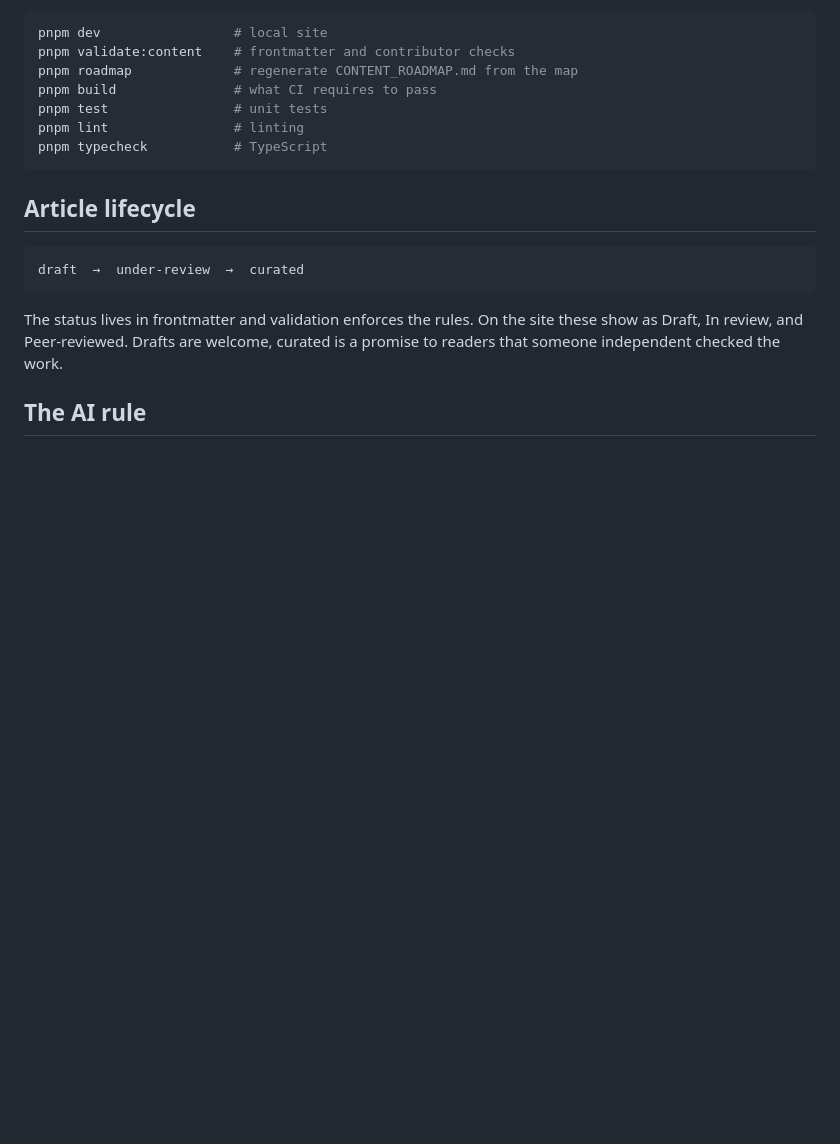
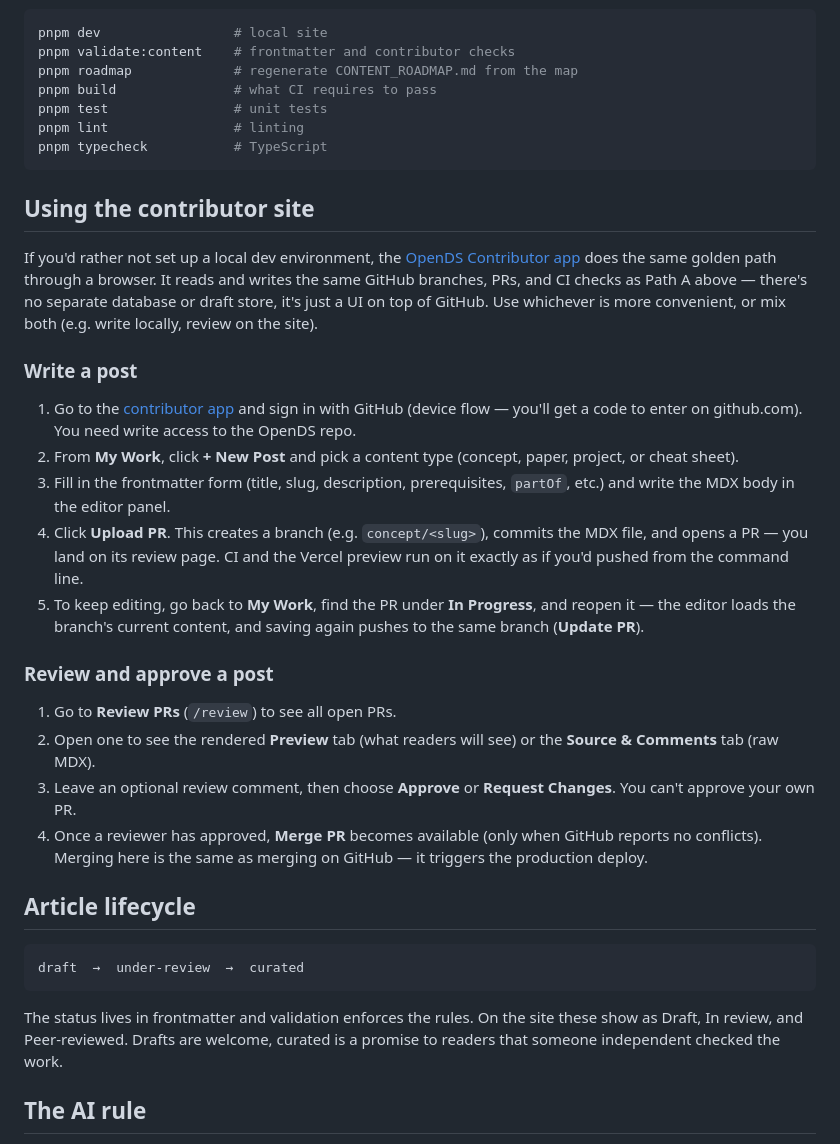
Before and after one commit to awpbash/OpenDS, a Markdown page: docs/CONTRIBUTING.md, the part around the change. Drawn GitHub-style; blank space fills up the shorter version.

````diff
--- a/docs/CONTRIBUTING.md
+++ b/docs/CONTRIBUTING.md
@@ -59,6 +59,43 @@ pnpm lint                # linting
 pnpm typecheck           # TypeScript
 ```
 
+## Using the contributor site
+
+If you'd rather not set up a local dev environment, the
+[OpenDS Contributor app](https://opends-contributor.vercel.app/) does the
+same golden path through a browser. It reads and writes the same GitHub
+branches, PRs, and CI checks as Path A above — there's no separate
+database or draft store, it's just a UI on top of GitHub. Use whichever
+is more convenient, or mix both (e.g. write locally, review on the site).
+
+### Write a post
+
+1. Go to the [contributor app](https://opends-contributor.vercel.app/) and
+   sign in with GitHub (device flow — you'll get a code to enter on
+   github.com). You need write access to the OpenDS repo.
+2. From **My Work**, click **+ New Post** and pick a content type
+   (concept, paper, project, or cheat sheet).
+3. Fill in the frontmatter form (title, slug, description, prerequisites,
+   `partOf`, etc.) and write the MDX body in the editor panel.
+4. Click **Upload PR**. This creates a branch (e.g. `concept/<slug>`),
+   commits the MDX file, and opens a PR — you land on its review page.
+   CI and the Vercel preview run on it exactly as if you'd pushed from
+   the command line.
+5. To keep editing, go back to **My Work**, find the PR under
+   **In Progress**, and reopen it — the editor loads the branch's current
+   content, and saving again pushes to the same branch (**Update PR**).
+
+### Review and approve a post
+
+1. Go to **Review PRs** (`/review`) to see all open PRs.
+2. Open one to see the rendered **Preview** tab (what readers will see) or
+   the **Source & Comments** tab (raw MDX).
+3. Leave an optional review comment, then choose **Approve** or
+   **Request Changes**. You can't approve your own PR.
+4. Once a reviewer has approved, **Merge PR** becomes available (only
+   when GitHub reports no conflicts). Merging here is the same as merging
+   on GitHub — it triggers the production deploy.
+
 ## Article lifecycle
 
 ```text
````
